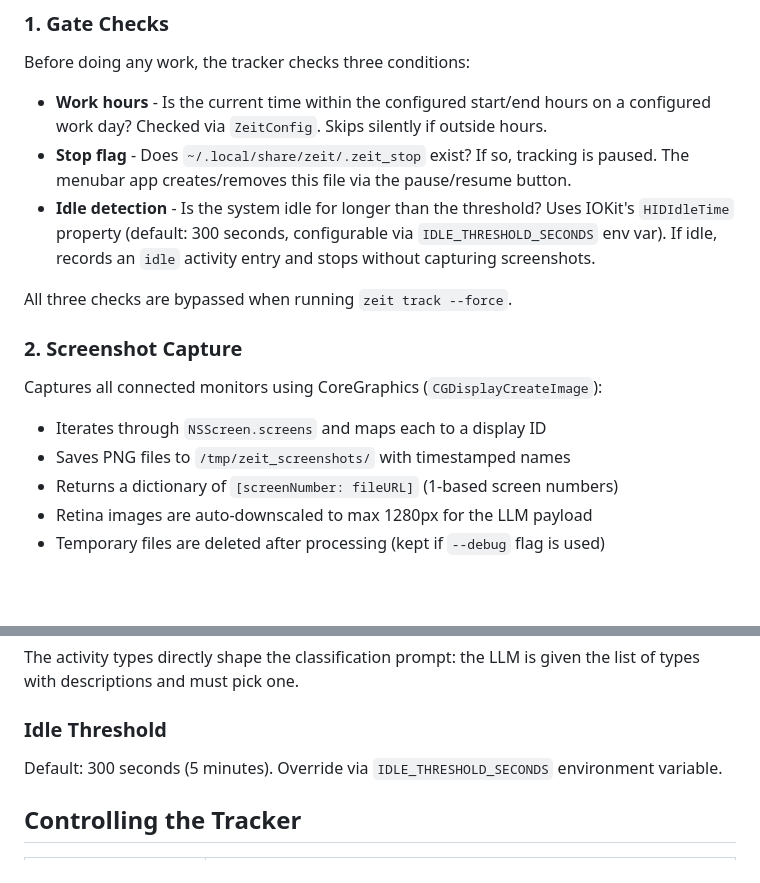
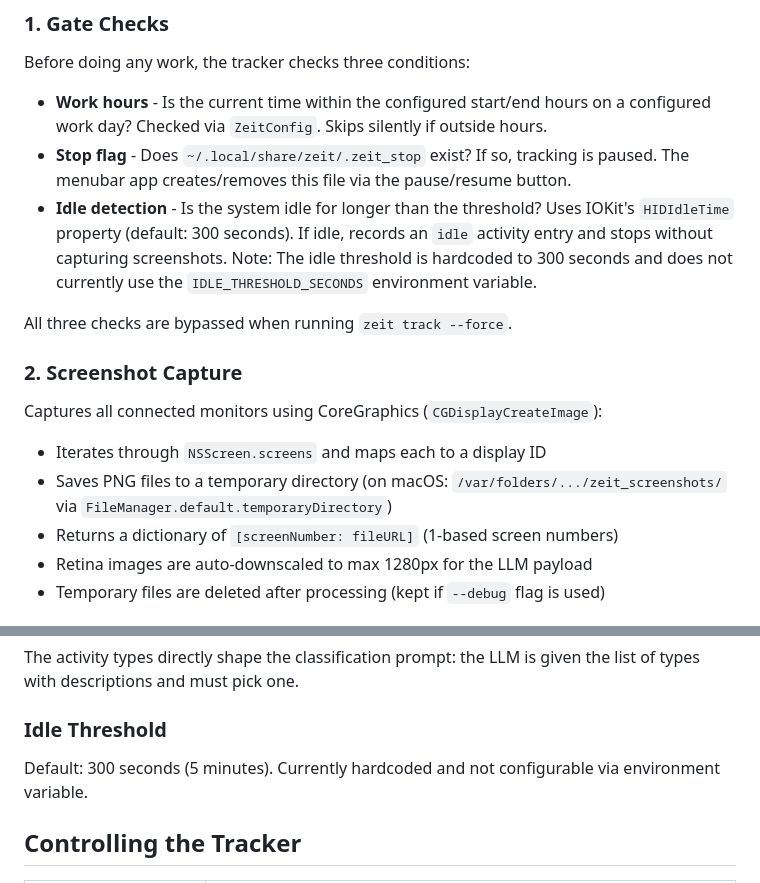
Before and after one commit to miguel-vila/zeit, a Markdown page: docs/product-specs/recurring-tracking.md, 2 parts joined by grey strips. Rendered like a GitHub page; blank space fills up the shorter version.

Commit message:
docs: fix outdated content in docs/product-specs/recurring-tracking.md

```diff
--- a/docs/product-specs/recurring-tracking.md
+++ b/docs/product-specs/recurring-tracking.md
@@ -20,7 +20,7 @@ Before doing any work, the tracker checks three conditions:
 
 - **Work hours** - Is the current time within the configured start/end hours on a configured work day? Checked via `ZeitConfig`. Skips silently if outside hours.
 - **Stop flag** - Does `~/.local/share/zeit/.zeit_stop` exist? If so, tracking is paused. The menubar app creates/removes this file via the pause/resume button.
-- **Idle detection** - Is the system idle for longer than the threshold? Uses IOKit's `HIDIdleTime` property (default: 300 seconds, configurable via `IDLE_THRESHOLD_SECONDS` env var). If idle, records an `idle` activity entry and stops without capturing screenshots.
+- **Idle detection** - Is the system idle for longer than the threshold? Uses IOKit's `HIDIdleTime` property (default: 300 seconds). If idle, records an `idle` activity entry and stops without capturing screenshots. Note: The idle threshold is hardcoded to 300 seconds and does not currently use the `IDLE_THRESHOLD_SECONDS` environment variable.
 
 All three checks are bypassed when running `zeit track --force`.
 
@@ -29,7 +29,7 @@ All three checks are bypassed when running `zeit track --force`.
 Captures all connected monitors using CoreGraphics (`CGDisplayCreateImage`):
 
 - Iterates through `NSScreen.screens` and maps each to a display ID
-- Saves PNG files to `/tmp/zeit_screenshots/` with timestamped names
+- Saves PNG files to a temporary directory (on macOS: `/var/folders/.../zeit_screenshots/` via `FileManager.default.temporaryDirectory`)
 - Returns a dictionary of `[screenNumber: fileURL]` (1-based screen numbers)
 - Retina images are auto-downscaled to max 1280px for the LLM payload
 - Temporary files are deleted after processing (kept if `--debug` flag is used)
@@ -130,7 +131,7 @@ The activity types directly shape the classification prompt: the LLM is given th
 
 ### Idle Threshold
 
-Default: 300 seconds (5 minutes). Override via `IDLE_THRESHOLD_SECONDS` environment variable.
+Default: 300 seconds (5 minutes). Currently hardcoded and not configurable via environment variable.
 
 ## Controlling the Tracker
 
```
Also changed, not shown: other parts of docs/product-specs/recurring-tracking.md (+1 -0 lines).
